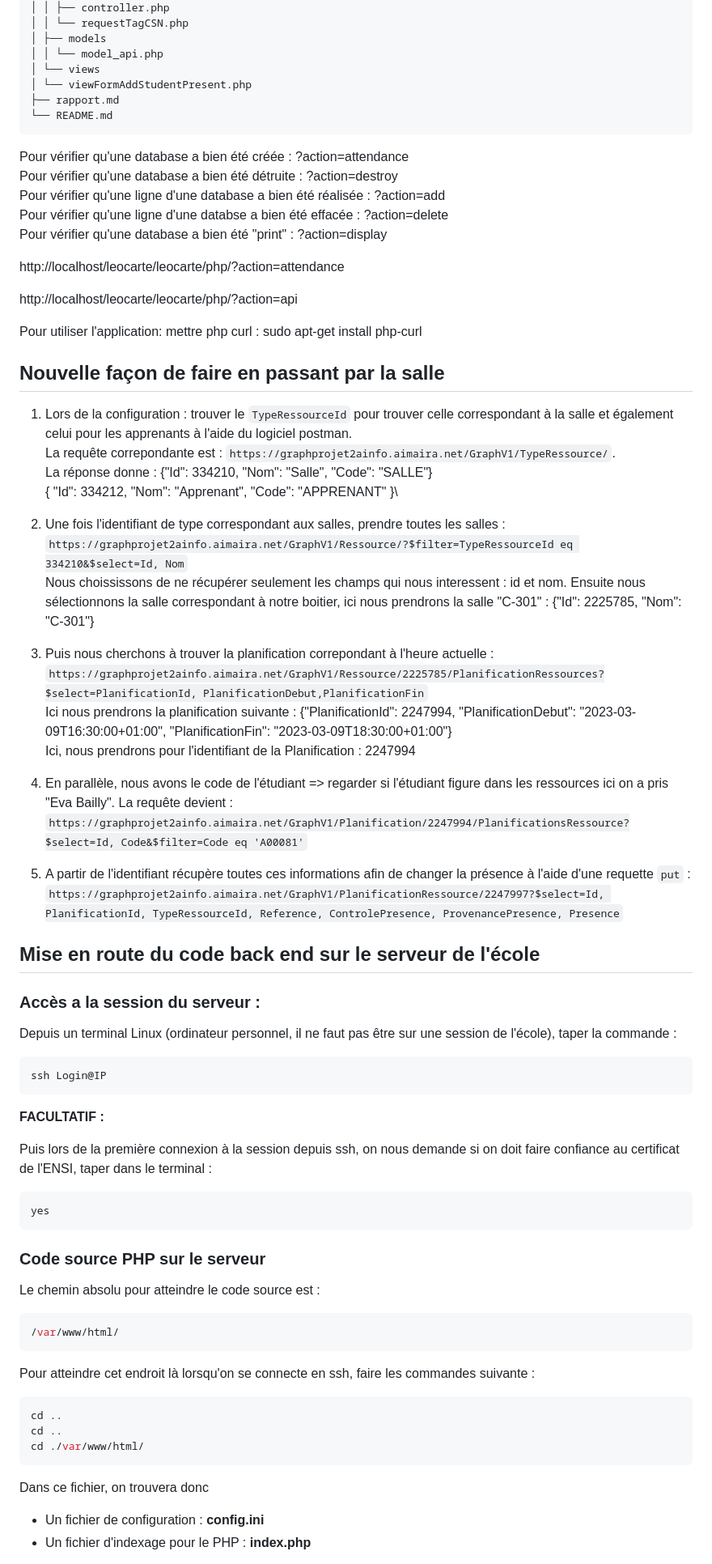
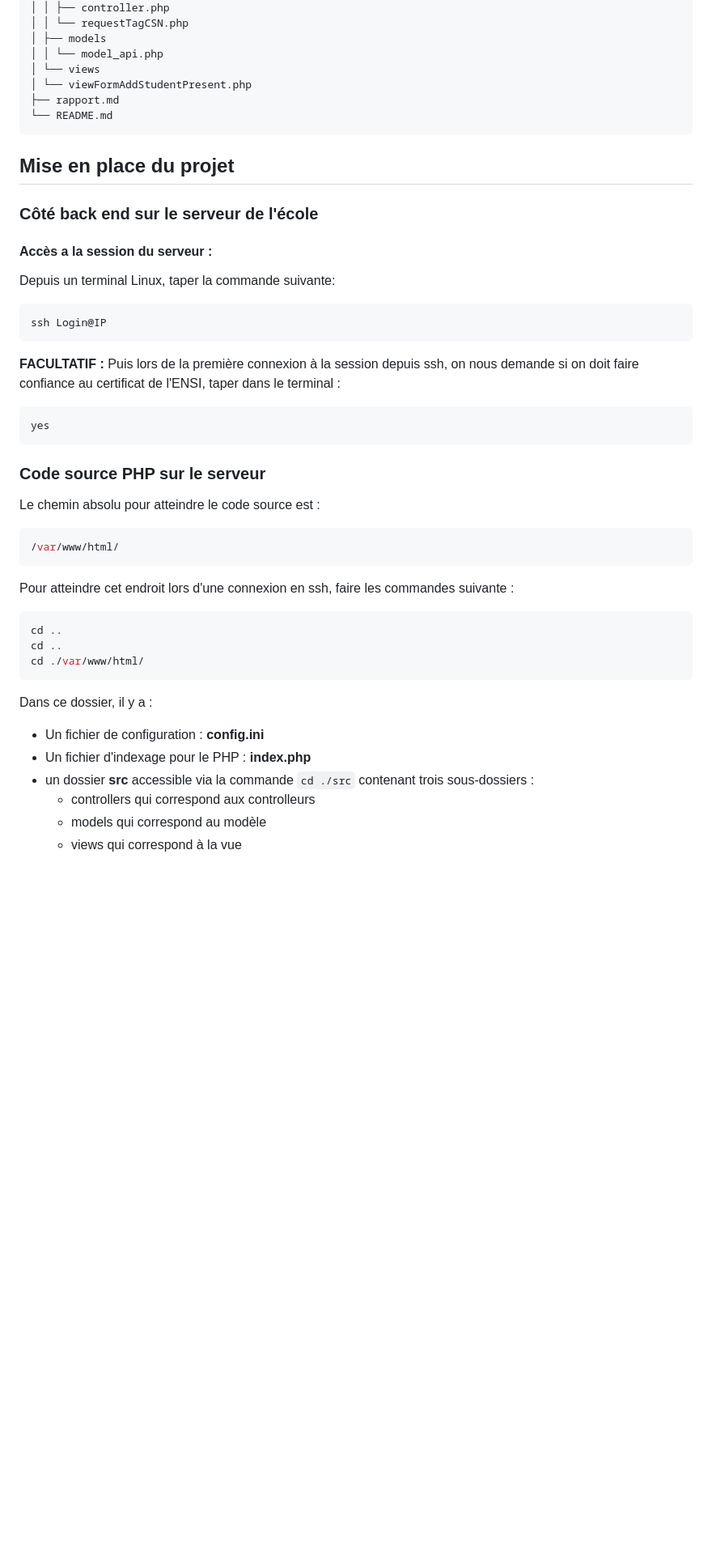
Before and after one commit to Atrovid/Leocarte, a Markdown page: README.md, the part around one of its changes. Shown at 81% size. GitHub-like rendering; blank space fills up the shorter version.

Commit message:
Mise à jour du readme

````diff
--- a/README.md
+++ b/README.md
@@ -58,82 +62,38 @@
 └── README.md
 ```
 
-Pour vérifier qu'une database a bien été créée : ?action=attendance
-Pour vérifier qu'une database a bien été détruite : ?action=destroy
-Pour vérifier qu'une ligne d'une database a bien été réalisée : ?action=add
-Pour vérifier qu'une ligne d'une databse a bien été effacée : ?action=delete
-Pour vérifier qu'une database a bien été "print" : ?action=display
-
-http://localhost/leocarte/leocarte/php/?action=attendance
-
-http://localhost/leocarte/leocarte/php/?action=api
-
-Pour utiliser l'application: mettre php curl : sudo apt-get install php-curl
-
-## Nouvelle façon de faire en passant par la salle
-
-1. Lors de la configuration : trouver le `TypeRessourceId` pour trouver celle correspondant à la salle et également celui pour les apprenants à l'aide du logiciel postman.\
-   La requête correpondante est : `https://graphprojet2ainfo.aimaira.net/GraphV1/TypeRessource/`. \
-   La réponse donne : {"Id": 334210,
-   "Nom": "Salle",
-   "Code": "SALLE"}\
-    {
-   "Id": 334212,
-   "Nom": "Apprenant",
-   "Code": "APPRENANT"
-   }\
-
-2. Une fois l'identifiant de type correspondant aux salles, prendre toutes les salles : `https://graphprojet2ainfo.aimaira.net/GraphV1/Ressource/?$filter=TypeRessourceId eq 334210&$select=Id, Nom`\
-   Nous choississons de ne récupérer seulement les champs qui nous interessent : id et nom.
-   Ensuite nous sélectionnons la salle correspondant à notre boitier, ici nous prendrons la salle "C-301" : {"Id": 2225785, "Nom": "C-301"}
-
-3. Puis nous cherchons à trouver la planification correpondant à l'heure actuelle : `https://graphprojet2ainfo.aimaira.net/GraphV1/Ressource/2225785/PlanificationRessources?$select=PlanificationId, PlanificationDebut,PlanificationFin`\
-   Ici nous prendrons la planification suivante : {"PlanificationId": 2247994,
-   "PlanificationDebut": "2023-03-09T16:30:00+01:00",
-   "PlanificationFin": "2023-03-09T18:30:00+01:00"}\
-   Ici, nous prendrons pour l'identifiant de la Planification : 2247994
-
-4. En parallèle, nous avons le code de l'étudiant => regarder si l'étudiant figure dans les ressources ici on a pris "Eva Bailly". La requête devient : `https://graphprojet2ainfo.aimaira.net/GraphV1/Planification/2247994/PlanificationsRessource?$select=Id, Code&$filter=Code eq 'A00081'`
-
-5. A partir de l'identifiant récupère toutes ces informations afin de changer la présence à l'aide d'une requette `put` :
-   `https://graphprojet2ainfo.aimaira.net/GraphV1/PlanificationRessource/2247997?$select=Id, PlanificationId, TypeRessourceId, Reference, ControlePresence, ProvenancePresence, Presence`
-
-## Mise en route du code back end sur le serveur de l'école
-
-### Accès a la session du serveur :
-
-Depuis un terminal Linux (ordinateur personnel, il ne faut pas être sur une session de l'école), taper la commande :
-
+## Mise en place du projet
+### Côté back end sur le serveur de l'école
+#### Accès a la session du serveur :
+Depuis un terminal Linux, taper la commande suivante:
 ```bash
 ssh Login@IP
 ```
 
 **FACULTATIF :**
-
 Puis lors de la première connexion à la session depuis ssh, on nous demande si on doit faire confiance au certificat de l'ENSI, taper dans le terminal :
-
 ```bash
 yes
 ```
 
 ### Code source PHP sur le serveur
-
 Le chemin absolu pour atteindre le code source est :
-
 ```bash
 /var/www/html/
 ```
 
-Pour atteindre cet endroit là lorsqu'on se connecte en ssh, faire les commandes suivante :
-
+Pour atteindre cet endroit lors d'une connexion en ssh, faire les commandes suivante :
 ```bash
 cd ..
 cd ..
 cd ./var/www/html/
 ```
 
-Dans ce fichier, on trouvera donc
-
+Dans ce dossier, il y a :
 - Un fichier de configuration : **config.ini**
 - Un fichier d'indexage pour le PHP : **index.php**
+- un dossier **src** accessible via la commande `cd ./src` contenant trois sous-dossiers :
+   - controllers qui correspond aux controlleurs
+   - models qui correspond au modèle
+   - views qui correspond à la vue
 
````
Also changed, not shown: other parts of README.md (+20 -31 lines).
